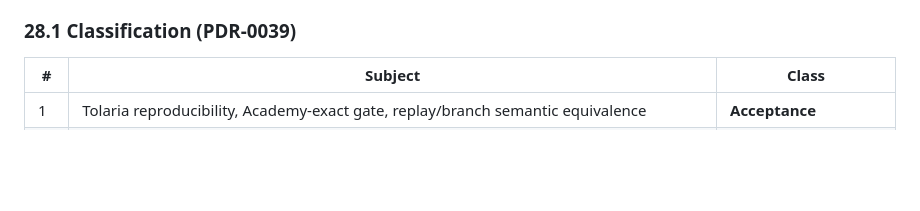
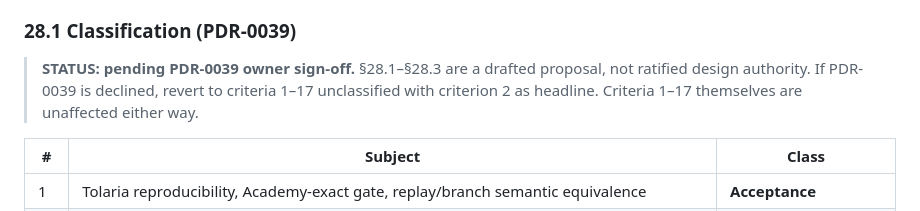
Before and after one commit to foundryside-dev/simic, a Markdown page: docs/design/01-claim.md, the part around the change. GitHub-like rendering; blank space fills up the shorter version.

Commit message:
product: PDR-0039 — record the feasibility rationale; mark the 01-claim draft pending
Two corrections to the proposal as first drafted.

The rationale was written defensively (the confirmatory claim is weakly
obtainable) with the novelty inversion as support. The owner's actual reason,
stated 2026-08-11, is constructive and stronger: "the lack of novelty doesn't
make this less interesting, it makes it more like something that we can
credibly build." Recorded as the primary rationale, with the cost arithmetic
demoted to corroborating.

The substance: a programme with fifteen speculative components has fifteen
open-ended debugging tails and is not schedulable on a spare-time cadence.
This one has ten established-or-one-hop components with settled failure modes,
and its speculative risk concentrated in a single place — the screen — where
it is legible and falsifiable at Phase D for ~30 HER via criterion 18. The
same fact ("most of this is published") is an objection to defend under a
research framing and a reason to believe the thing will exist under an
engineering one. Recorded explicitly so a future reader comparing this against
ADR-0014's mothballed fleet does not read it as cost-driven retreat.

Also: 01-claim.md#28-success-criteria §28.1-§28.3 now carry an explicit
pending-sign-off banner. The edit is enacted on the branch so the owner can
read it as a diff, but PDR-0039 is proposed, and the chapter is the canonical
design authority — a reader landing there without the PDR must not take the
classification or criterion 18 as ratified.

Numbering note: this is PDR-0039, not PDR-0034, because 0034-0038 exist on
kernel-demo-rev62-arm-recording and are not yet merged to main. The gap on
main closes when PR #13 merges; it is not a lost record.

Co-Authored-By: Claude Opus 5 (1M context) <noreply@anthropic.com>

```diff
--- a/docs/design/01-claim.md
+++ b/docs/design/01-claim.md
@@ -313,6 +313,11 @@ The architecture is successful at the first stage when it demonstrates that:
 
 ### 28.1 Classification (PDR-0039)
 
+> **STATUS: pending PDR-0039 owner sign-off.** §28.1–§28.3 are a drafted
+> proposal, not ratified design authority. If PDR-0039 is declined, revert to
+> criteria 1–17 unclassified with criterion 2 as headline. Criteria 1–17
+> themselves are unaffected either way.
+
 | # | Subject | Class |
 |---|---|---|
 | 1 | Tolaria reproducibility, Academy-exact gate, replay/branch semantic equivalence | **Acceptance** |
```
Also changed, not shown: 1 other file.
